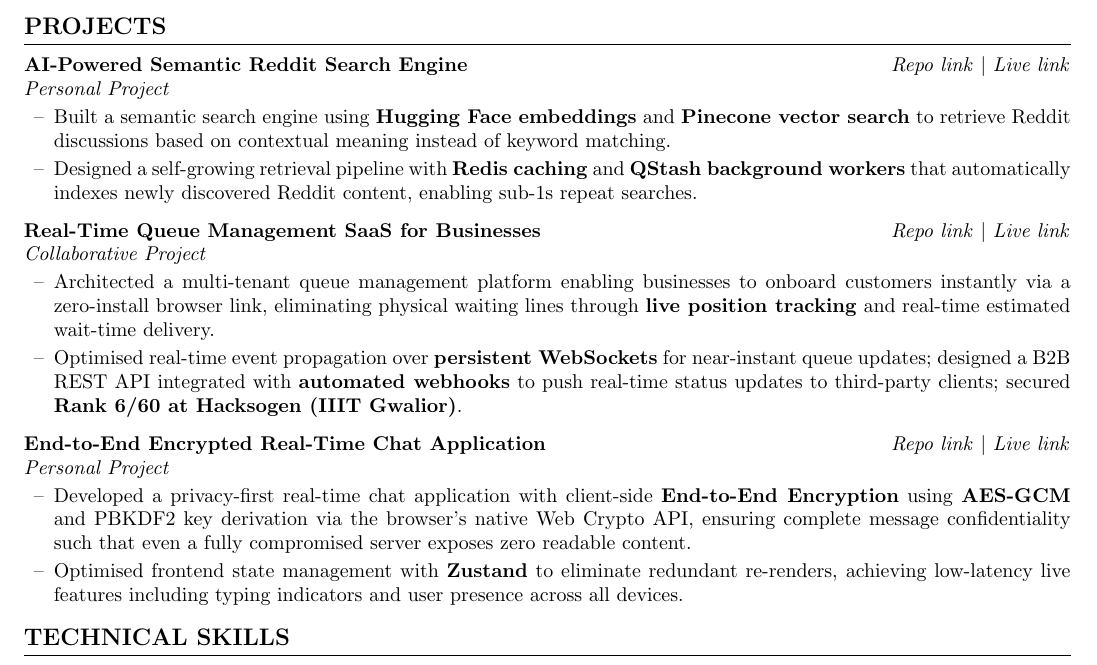
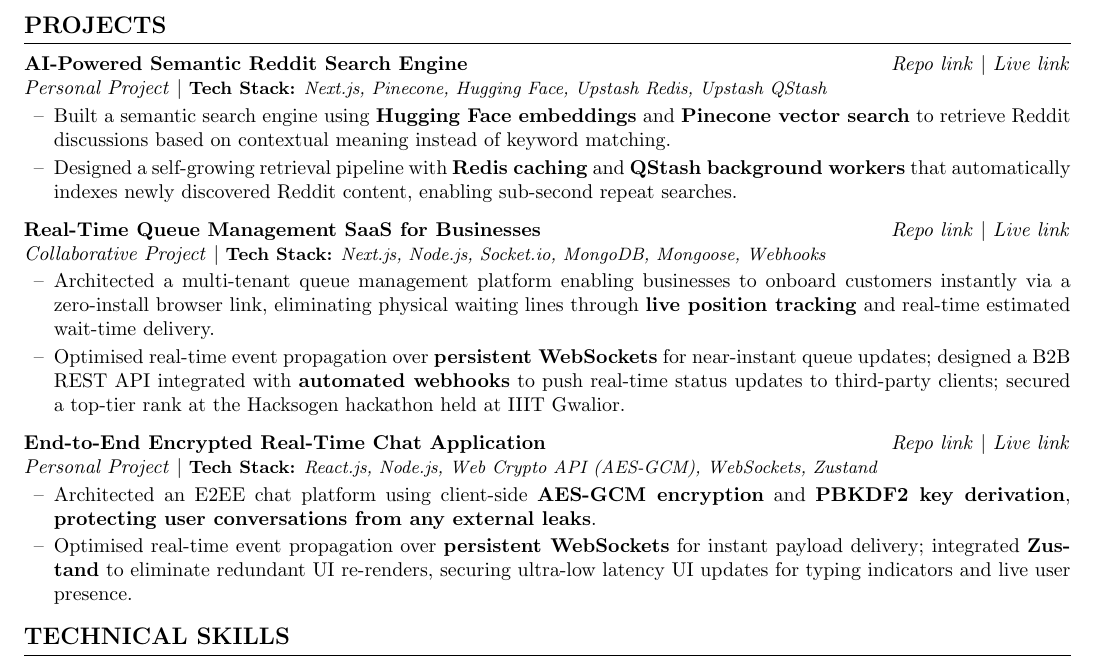
Before and after one commit to VaishnavAmbilpur/resume, a LaTeX CV (resume.tex): part of the page, cut so that both start at the same text. Compiled offline with pdfLaTeX.

Commit message:
Update resume.tex for formatting and content clarity

```diff
--- a/resume.tex
+++ b/resume.tex
@@ -1,7 +1,7 @@
 \documentclass[a4paper,10pt]{article}
 
 % -------- PAGE LAYOUT --------
-\usepackage[top=0.45in, bottom=0.4in, left=0.5in, right=0.5in]{geometry}
+\usepackage[top=0.43in, bottom=0.4in, left=0.5in, right=0.5in]{geometry}
 \setlength{\topskip}{0pt}
 
 % -------- PACKAGES --------
@@ -73,10 +73,10 @@
 \noindent\textbf{AI-Powered Semantic Reddit Search Engine} \hfill
 \href{https://github.com/VaishnavAmbilpur/semantic-reddit-search}{\textit{Repo link}} $|$
 \href{https://semantic-reddit-search.vercel.app/}{\textit{Live link}} \\
-\noindent\textit{Personal Project}
+\noindent\textit{Personal Project} $|$ {\small \textbf{Tech Stack:} \textit{Next.js, Pinecone, Hugging Face, Upstash Redis, Upstash QStash}}
 \begin{itemize}[label={--}, leftmargin=15pt, itemsep=2pt, topsep=2pt]
 \item Built a semantic search engine using \textbf{Hugging Face embeddings} and \textbf{Pinecone vector search} to retrieve Reddit discussions based on contextual meaning instead of keyword matching.
-\item Designed a self-growing retrieval pipeline with \textbf{Redis caching} and \textbf{QStash background workers} that automatically indexes newly discovered Reddit content, enabling sub-1s repeat searches.
+\item Designed a self-growing retrieval pipeline with \textbf{Redis caching} and \textbf{QStash background workers} that automatically indexes newly discovered Reddit content, enabling sub-second repeat searches.
 \end{itemize}
 
 \vspace{5pt}
@@ -84,10 +84,10 @@
 \noindent\textbf{Real-Time Queue Management SaaS for Businesses} \hfill
 \href{https://github.com/VaishnavAmbilpur/FLOW-Q_Binary_Builders}{\textit{Repo link}} $|$
 \href{https://flow-q-binary-builders.vercel.app/}{\textit{Live link}} \\
-\noindent\textit{Collaborative Project}
+\noindent\textit{Collaborative Project} $|$ {\small \textbf{Tech Stack:} \textit{Next.js, Node.js, Socket.io, MongoDB, Mongoose, Webhooks}}
 \begin{itemize}[label={--}, leftmargin=15pt, itemsep=2pt, topsep=2pt]
 \item Architected a multi-tenant queue management platform enabling businesses to onboard customers instantly via a zero-install browser link, eliminating physical waiting lines through \textbf{live position tracking} and real-time estimated wait-time delivery.
-\item Optimised real-time event propagation over \textbf{persistent WebSockets} for near-instant queue updates; designed a B2B REST API integrated with \textbf{automated webhooks} to push real-time status updates to third-party clients; secured \textbf{Rank 6/60 at Hacksogen (IIIT Gwalior)}.
+\item Optimised real-time event propagation over \textbf{persistent WebSockets} for near-instant queue updates; designed a B2B REST API integrated with \textbf{automated webhooks} to push real-time status updates to third-party clients; secured a top-tier rank at the Hacksogen hackathon held at IIIT Gwalior.
 \end{itemize}
 
 \vspace{5pt}
@@ -95,12 +95,11 @@
 \noindent\textbf{End-to-End Encrypted Real-Time Chat Application} \hfill
 \href{https://github.com/VaishnavAmbilpur/Chatty}{\textit{Repo link}} $|$
 \href{https://chatty-psi-two.vercel.app/}{\textit{Live link}} \\
-\noindent\textit{Personal Project}
+\noindent\textit{Personal Project} $|$ {\small \textbf{Tech Stack:} \textit{React.js, Node.js, Web Crypto API (AES-GCM), WebSockets, Zustand}}
 \begin{itemize}[label={--}, leftmargin=15pt, itemsep=2pt, topsep=2pt]
-\item Developed a privacy-first real-time chat application with client-side \textbf{End-to-End Encryption} using \textbf{AES-GCM} and PBKDF2 key derivation via the browser's native Web Crypto API, ensuring complete message confidentiality such that even a fully compromised server exposes zero readable content.
-\item Optimised frontend state management with \textbf{Zustand} to eliminate redundant re-renders, achieving low-latency live features including typing indicators and user presence across all devices.
+\item Architected an E2EE chat platform using client-side \textbf{AES-GCM encryption} and \textbf{PBKDF2 key derivation}, \textbf{protecting user conversations from any external leaks}.
+\item Optimised real-time event propagation over \textbf{persistent WebSockets} for instant payload delivery; integrated \textbf{Zustand} to eliminate redundant UI re-renders, securing ultra-low latency UI updates for typing indicators and live user presence.
 \end{itemize}
-
 %==================== TECHNICAL SKILLS ====================
 \ressection{TECHNICAL SKILLS}
 \begin{itemize}[label={\textbullet}, leftmargin=15pt, itemsep=2pt, topsep=2pt]
```
